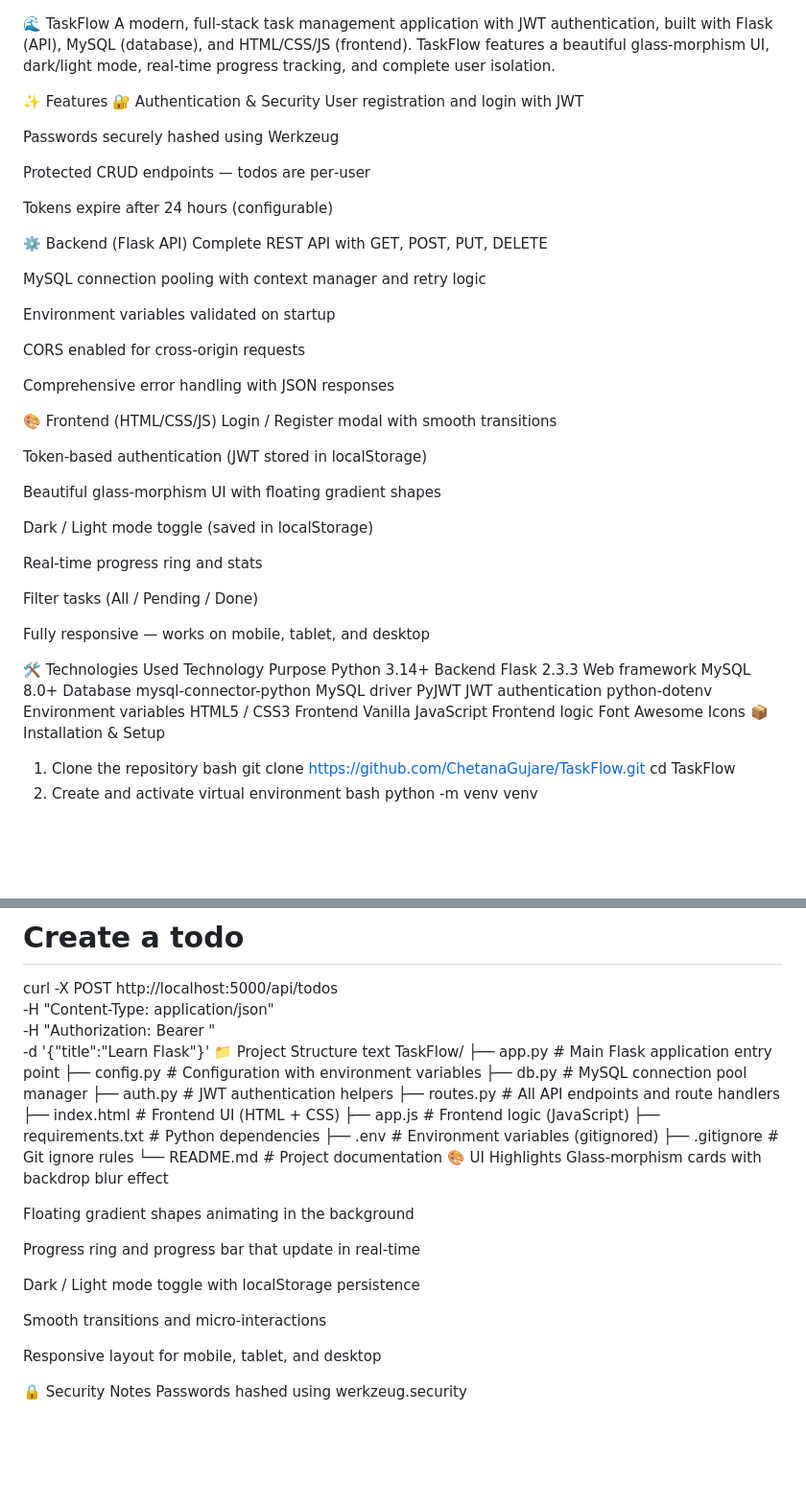
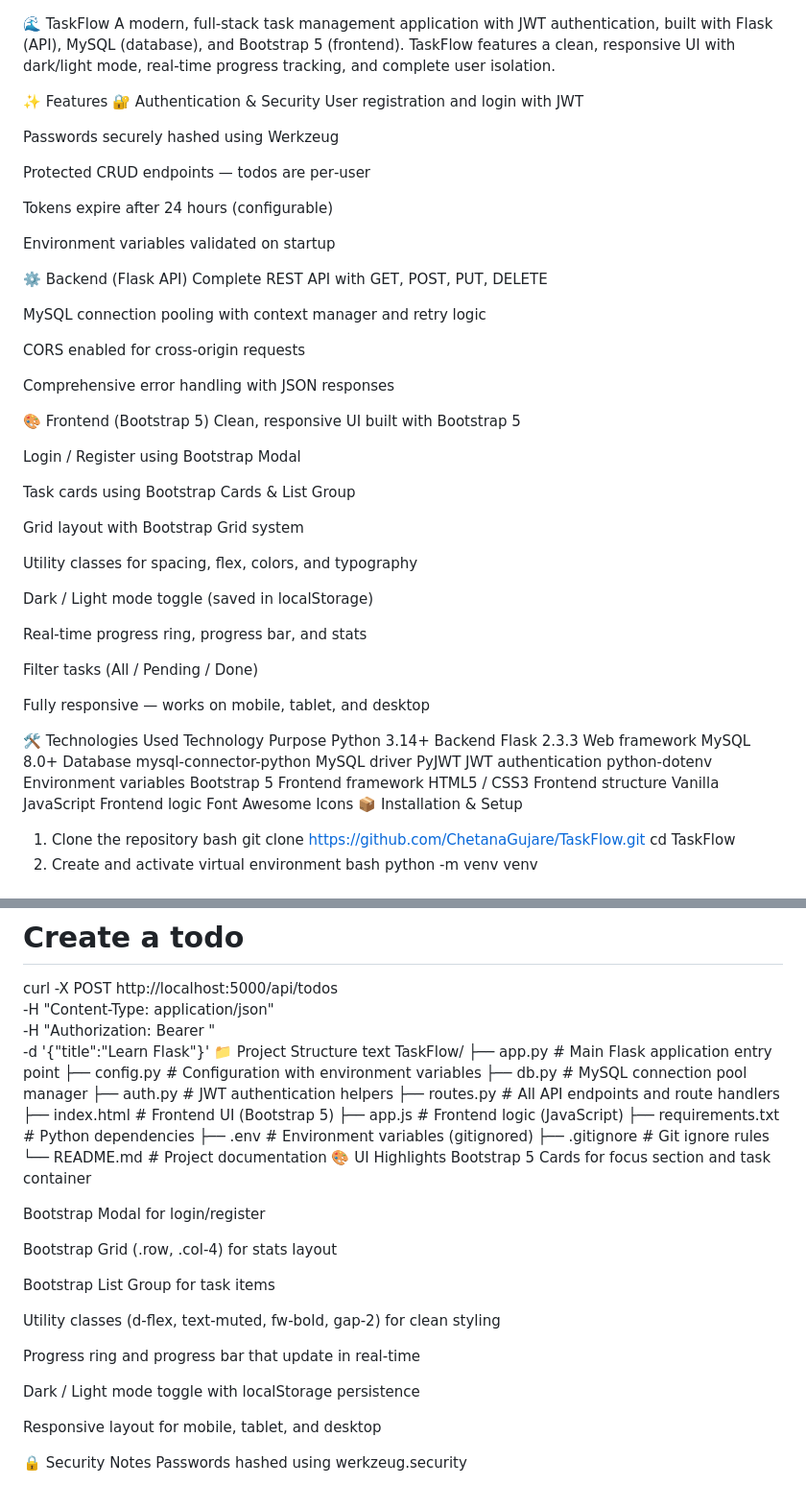
Before and after one commit to ChetanaGujare/TaskFlow, a Markdown page: README.md, 2 parts joined by grey strips. Shown at 96% size. Drawn GitHub-style; blank space fills up the shorter version.

Commit message:
Revise README for Bootstrap 5 integration and UI updates
Updated README to reflect changes in frontend framework and UI features.

```diff
--- a/README.md
+++ b/README.md
@@ -1,5 +1,5 @@
 🌊 TaskFlow
-A modern, full‑stack task management application with JWT authentication, built with Flask (API), MySQL (database), and HTML/CSS/JS (frontend). TaskFlow features a beautiful glass‑morphism UI, dark/light mode, real‑time progress tracking, and complete user isolation.
+A modern, full‑stack task management application with JWT authentication, built with Flask (API), MySQL (database), and Bootstrap 5 (frontend). TaskFlow features a clean, responsive UI with dark/light mode, real‑time progress tracking, and complete user isolation.
 
 ✨ Features
 🔐 Authentication & Security
@@ -11,27 +11,31 @@ Protected CRUD endpoints — todos are per‑user
 
 Tokens expire after 24 hours (configurable)
 
+Environment variables validated on startup
+
 ⚙️ Backend (Flask API)
 Complete REST API with GET, POST, PUT, DELETE
 
 MySQL connection pooling with context manager and retry logic
 
-Environment variables validated on startup
-
 CORS enabled for cross‑origin requests
 
 Comprehensive error handling with JSON responses
 
-🎨 Frontend (HTML/CSS/JS)
-Login / Register modal with smooth transitions
+🎨 Frontend (Bootstrap 5)
+Clean, responsive UI built with Bootstrap 5
 
-Token‑based authentication (JWT stored in localStorage)
+Login / Register using Bootstrap Modal
 
-Beautiful glass‑morphism UI with floating gradient shapes
+Task cards using Bootstrap Cards & List Group
+
+Grid layout with Bootstrap Grid system
+
+Utility classes for spacing, flex, colors, and typography
 
 Dark / Light mode toggle (saved in localStorage)
 
-Real‑time progress ring and stats
+Real‑time progress ring, progress bar, and stats
 
 Filter tasks (All / Pending / Done)
 
@@ -45,7 +49,8 @@ MySQL 8.0+	Database
 mysql-connector-python	MySQL driver
 PyJWT	JWT authentication
 python-dotenv	Environment variables
-HTML5 / CSS3	Frontend
+Bootstrap 5	Frontend framework
+HTML5 / CSS3	Frontend structure
 Vanilla JavaScript	Frontend logic
 Font Awesome	Icons
 📦 Installation & Setup
@@ -162,22 +167,26 @@ TaskFlow/
 ├── db.py               # MySQL connection pool manager
 ├── auth.py             # JWT authentication helpers
 ├── routes.py           # All API endpoints and route handlers
-├── index.html          # Frontend UI (HTML + CSS)
+├── index.html          # Frontend UI (Bootstrap 5)
 ├── app.js              # Frontend logic (JavaScript)
 ├── requirements.txt    # Python dependencies
 ├── .env                # Environment variables (gitignored)
 ├── .gitignore          # Git ignore rules
 └── README.md           # Project documentation
 🎨 UI Highlights
-Glass‑morphism cards with backdrop blur effect
+Bootstrap 5 Cards for focus section and task container
 
-Floating gradient shapes animating in the background
+Bootstrap Modal for login/register
+
+Bootstrap Grid (.row, .col-4) for stats layout
+
+Bootstrap List Group for task items
+
+Utility classes (d-flex, text-muted, fw-bold, gap-2) for clean styling
 
 Progress ring and progress bar that update in real‑time
 
 Dark / Light mode toggle with localStorage persistence
-
-Smooth transitions and micro‑interactions
 
 Responsive layout for mobile, tablet, and desktop
 
```
